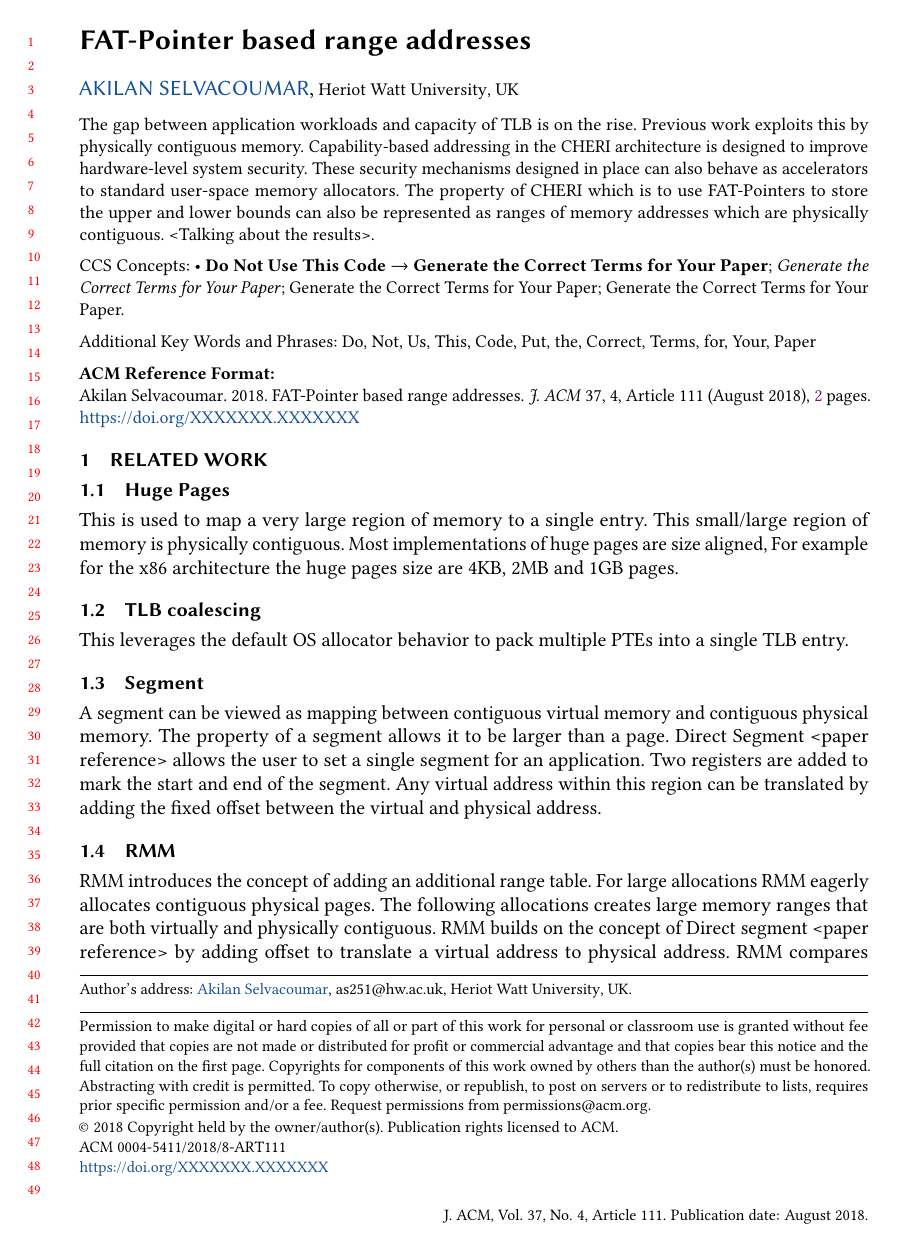
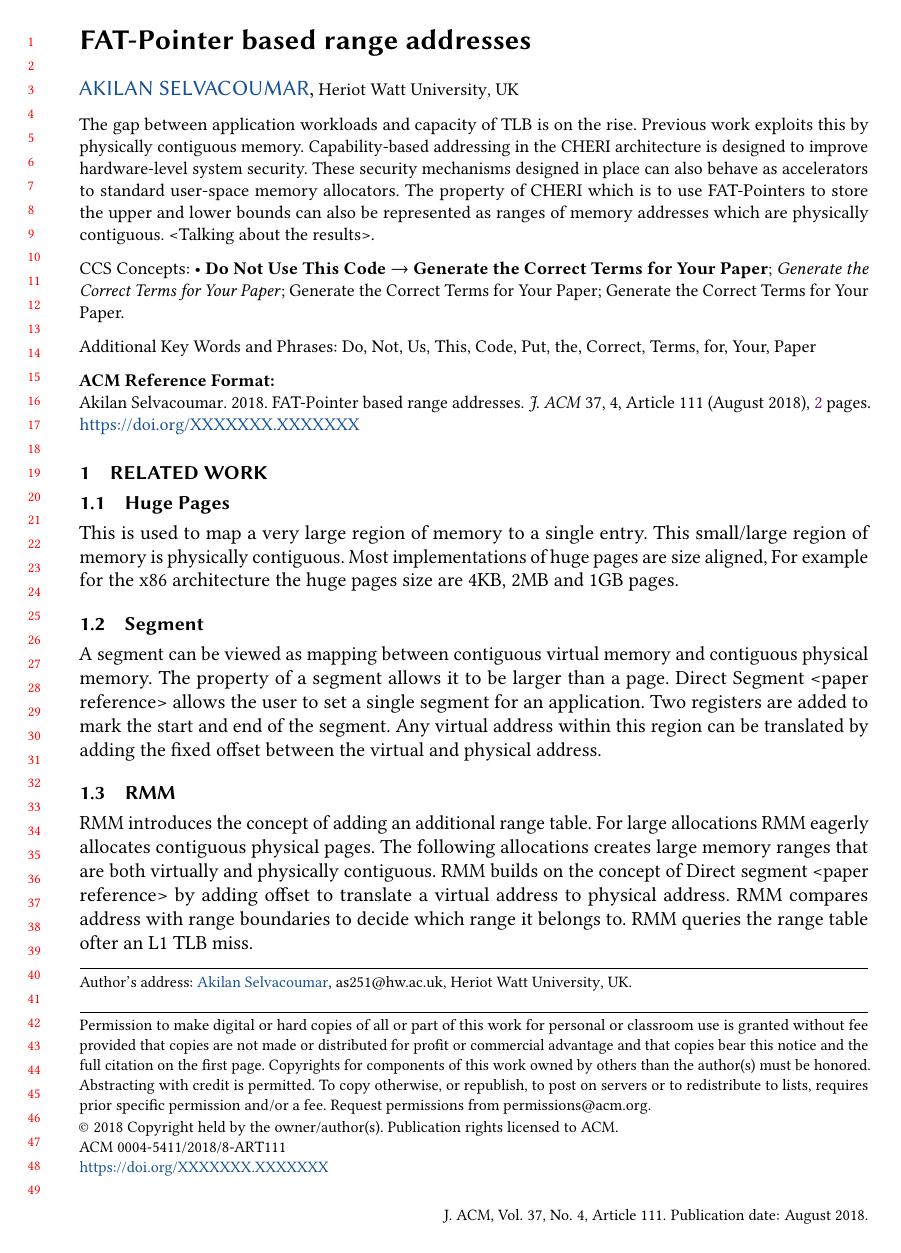
Before and after one commit to Akilan1999/CHERI-FLEXPOINTER, a LaTeX paper (papers/ISMM/FlexPointer/paper.tex): page 1 of 2. Compiled offline with pdfLaTeX.

Commit message:
commented out TLB coalesing

```diff
--- a/papers/ISMM/FlexPointer/paper.tex
+++ b/papers/ISMM/FlexPointer/paper.tex
@@ -273,9 +273,10 @@ contiguous. Most implementations of huge pages are size
 aligned, For example for the x86 architecture the huge pages
 size are 4KB, 2MB and 1GB pages.
 % \subsection{Tailored page sizes}
-\subsection{TLB coalescing}
-This leverages the default OS allocator behavior to pack
-multiple PTEs into a single TLB entry.
+% TODO later
+% \subsection{TLB coalescing}
+% This leverages the default OS allocator behavior to pack
+% multiple PTEs into a single TLB entry.
 
 \subsection{Segment}
 A segment can be viewed as mapping between contiguous virtual
```
Also changed, not shown: papers/ISMM/FlexPointer/paper.tex (2 more changed lines).
